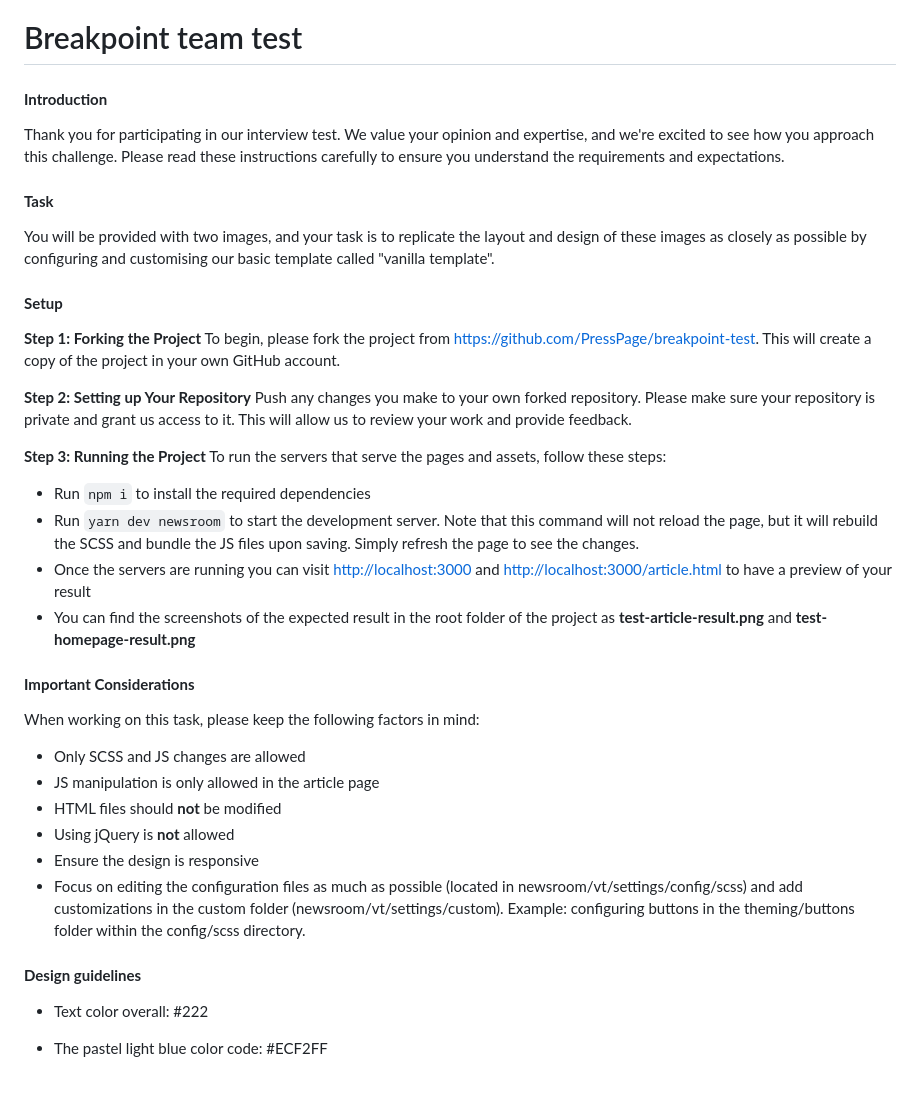
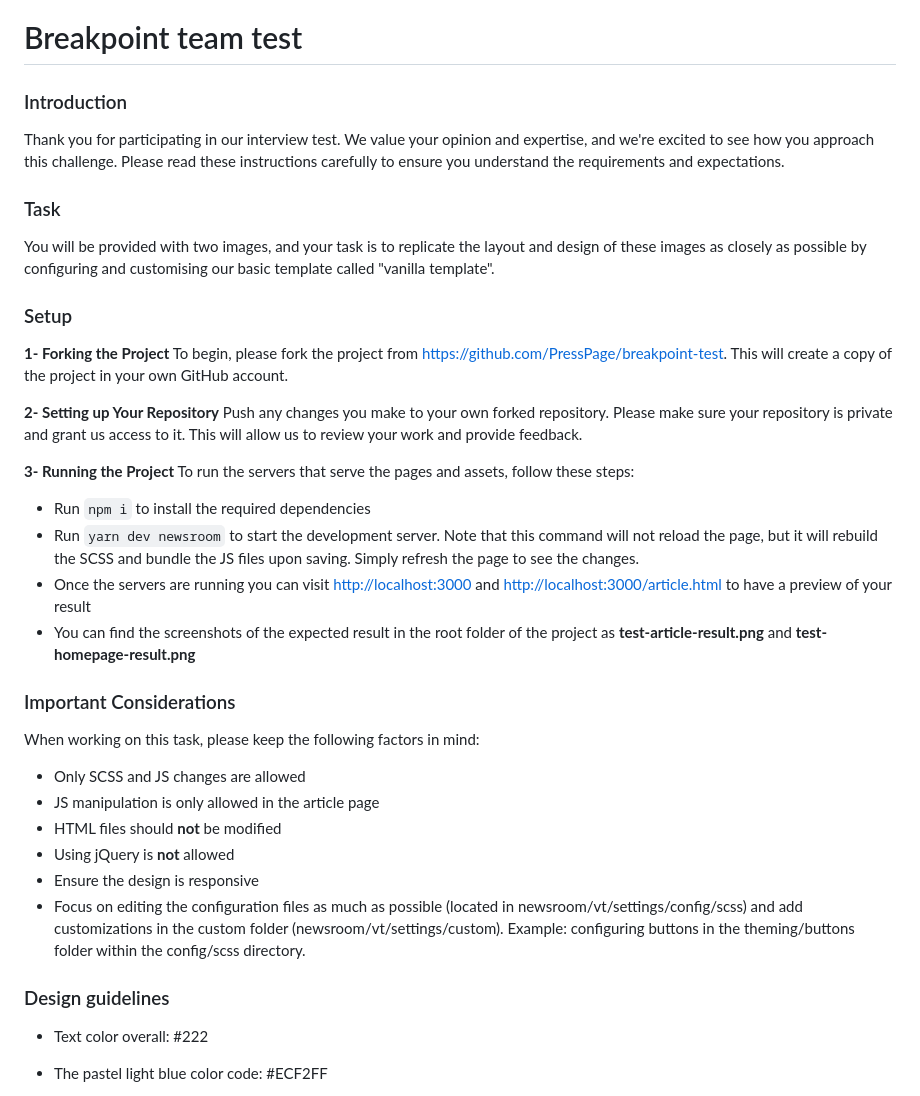
Before and after one commit to PressPage/breakpoint-test, a Markdown page: README.md, the part around one of its changes. GitHub-like rendering.

```diff
--- a/README.md
+++ b/README.md
@@ -1,22 +1,21 @@
 # Breakpoint team test
 
-#### **Introduction**
+### Introduction
 
 Thank you for participating in our interview test. We value your opinion and expertise, and we're excited to see how you approach this challenge. Please read these instructions carefully to ensure you understand the requirements and expectations.
 
-#### **Task**
+### Task
 
 You will be provided with two images, and your task is to replicate the layout and design of these images as closely as possible by configuring and customising our basic template called "vanilla template".
 
-#### **Setup**
+### Setup
 
-**Step 1: Forking the Project**
+**1- Forking the Project**
 To begin, please fork the project from [https://github.com/PressPage/breakpoint-test](https://github.com/PressPage/breakpoint-test). This will create a copy of the project in your own GitHub account.
 
-**Step 2: Setting up Your Repository**
-Push any changes you make to your own forked repository. Please make sure your repository is private and grant us access to it. This will allow us to review your work and provide feedback.
+**2- Setting up Your Repository** Push any changes you make to your own forked repository. Please make sure your repository is private and grant us access to it. This will allow us to review your work and provide feedback.
 
-**Step 3: Running the Project**
+**3- Running the Project**
 To run the servers that serve the pages and assets, follow these steps:
 
 - Run `npm i` to install the required dependencies
@@ -24,7 +23,7 @@ To run the servers that serve the pages and assets, follow these steps:
 - Once the servers are running you can visit [http://localhost:3000](http://localhost:3000) and [http://localhost:3000/article.html](http://localhost:3000/article.html) to have a preview of your result
 - You can find the screenshots of the expected result in the root folder of the project as **test-article-result.png** and **test-homepage-result.png**
 
-#### **Important Considerations**
+### Important Considerations
 
 When working on this task, please keep the following factors in mind:
 
@@ -36,7 +35,7 @@ When working on this task, please keep the following factors in mind:
 - Focus on editing the configuration files as much as possible (located in newsroom/vt/settings/config/scss) and add customizations in the custom folder (newsroom/vt/settings/custom).
   Example: configuring buttons in the theming/buttons folder within the config/scss directory.
 
-#### **Design guidelines**
+### Design guidelines
 
 - Text color overall: #222
 - The pastel light blue color code: #ECF2FF
```
Also changed, not shown: other parts of README.md (+2 -2 lines).
